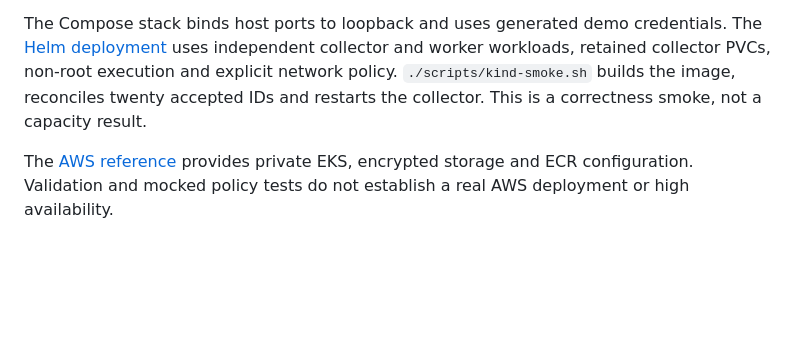
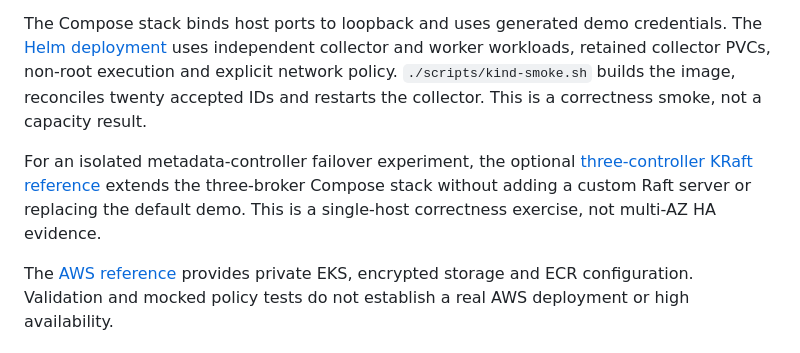
Before and after one commit to GeekNandy/real-time-telemetry-data-platform, a Markdown page: README.md, the part around the change. GitHub-like rendering; blank space fills up the shorter version.

Commit message:
Link optional high-availability KRaft quorum reference in README

```diff
--- a/README.md
+++ b/README.md
@@ -69,6 +69,8 @@ process, without adding a hosted service.
 
 The Compose stack binds host ports to loopback and uses generated demo credentials. The [Helm deployment](deploy/helm/telemetry/README.md) uses independent collector and worker workloads, retained collector PVCs, non-root execution and explicit network policy. `./scripts/kind-smoke.sh` builds the image, reconciles twenty accepted IDs and restarts the collector. This is a correctness smoke, not a capacity result.
 
+For an isolated metadata-controller failover experiment, the optional [three-controller KRaft reference](docs/kraft-quorum.md) extends the three-broker Compose stack without adding a custom Raft server or replacing the default demo. This is a single-host correctness exercise, not multi-AZ HA evidence.
+
 The [AWS reference](infra/aws/README.md) provides private EKS, encrypted storage and ECR configuration. Validation and mocked policy tests do not establish a real AWS deployment or high availability.
 
 ## Performance and verification
```
